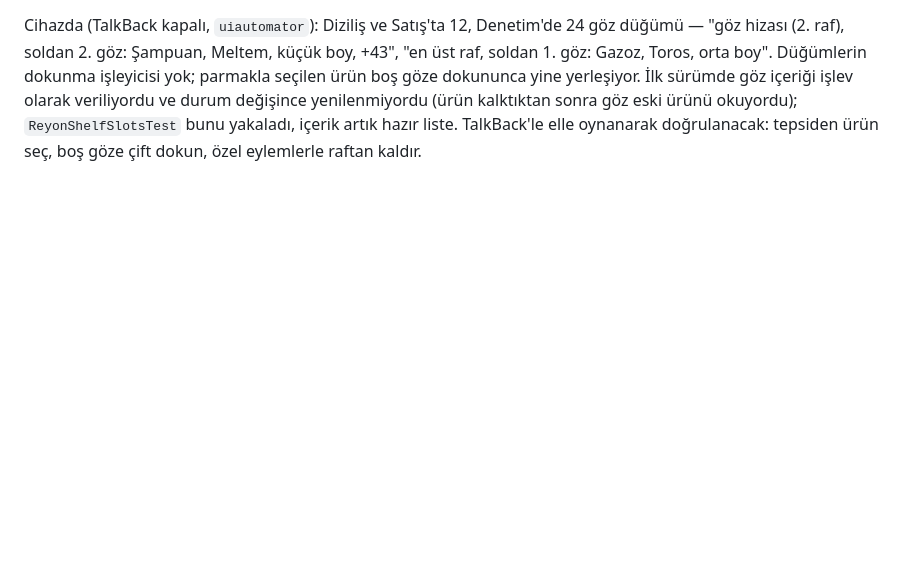
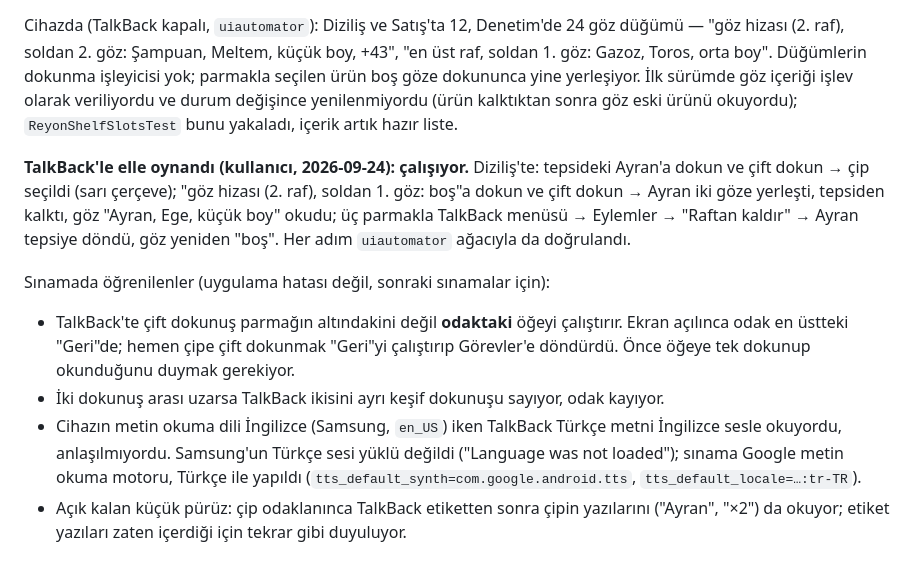
Before and after one commit to aripdcom/reyon, a Markdown page: docs/cihaz-testi.md, the part around the change. Rendered like a GitHub page; blank space fills up the shorter version.

Commit message:
Raf gözleri TalkBack'le elle oynandı: seç, yerleştir, oku, kaldır
Kullanıcı TalkBack açıkken Diziliş'te tepsiden ürünü seçti, boş göze
yerleştirdi, gözün okunuşunu duydu ve eylemler menüsünden raftan kaldırdı;
her adım uiautomator ağacıyla da doğrulandı. Sınama notları: çift dokunuş
odaktaki öğeyi çalıştırır; cihazın metin okuma dili İngilizceyken Türkçe
okunamıyordu, Google TTS Türkçe ile yapıldı.

Co-Authored-By: Claude Opus 5.5 <noreply@anthropic.com>

```diff
--- a/docs/cihaz-testi.md
+++ b/docs/cihaz-testi.md
@@ -930,5 +930,23 @@ düğümü — "göz hizası (2. raf), soldan 2. göz: Şampuan, Meltem, küçü
 parmakla seçilen ürün boş göze dokununca yine yerleşiyor. İlk sürümde göz içeriği
 işlev olarak veriliyordu ve durum değişince yenilenmiyordu (ürün kalktıktan sonra
 göz eski ürünü okuyordu); `ReyonShelfSlotsTest` bunu yakaladı, içerik artık hazır
-liste. TalkBack'le elle oynanarak doğrulanacak: tepsiden ürün seç, boş göze çift
-dokun, özel eylemlerle raftan kaldır.
+liste.
+
+**TalkBack'le elle oynandı (kullanıcı, 2026-09-24): çalışıyor.** Diziliş'te: tepsideki
+Ayran'a dokun ve çift dokun → çip seçildi (sarı çerçeve); "göz hizası (2. raf), soldan 1.
+göz: boş"a dokun ve çift dokun → Ayran iki göze yerleşti, tepsiden kalktı, göz "Ayran,
+Ege, küçük boy" okudu; üç parmakla TalkBack menüsü → Eylemler → "Raftan kaldır" → Ayran
+tepsiye döndü, göz yeniden "boş". Her adım `uiautomator` ağacıyla da doğrulandı.
+
+Sınamada öğrenilenler (uygulama hatası değil, sonraki sınamalar için):
+
+- TalkBack'te çift dokunuş parmağın altındakini değil **odaktaki** öğeyi çalıştırır.
+  Ekran açılınca odak en üstteki "Geri"de; hemen çipe çift dokunmak "Geri"yi çalıştırıp
+  Görevler'e döndürdü. Önce öğeye tek dokunup okunduğunu duymak gerekiyor.
+- İki dokunuş arası uzarsa TalkBack ikisini ayrı keşif dokunuşu sayıyor, odak kayıyor.
+- Cihazın metin okuma dili İngilizce (Samsung, `en_US`) iken TalkBack Türkçe metni
+  İngilizce sesle okuyordu, anlaşılmıyordu. Samsung'un Türkçe sesi yüklü değildi
+  ("Language was not loaded"); sınama Google metin okuma motoru, Türkçe ile yapıldı
+  (`tts_default_synth=com.google.android.tts`, `tts_default_locale=…:tr-TR`).
+- Açık kalan küçük pürüz: çip odaklanınca TalkBack etiketten sonra çipin yazılarını
+  ("Ayran", "×2") da okuyor; etiket yazıları zaten içerdiği için tekrar gibi duyuluyor.
```
